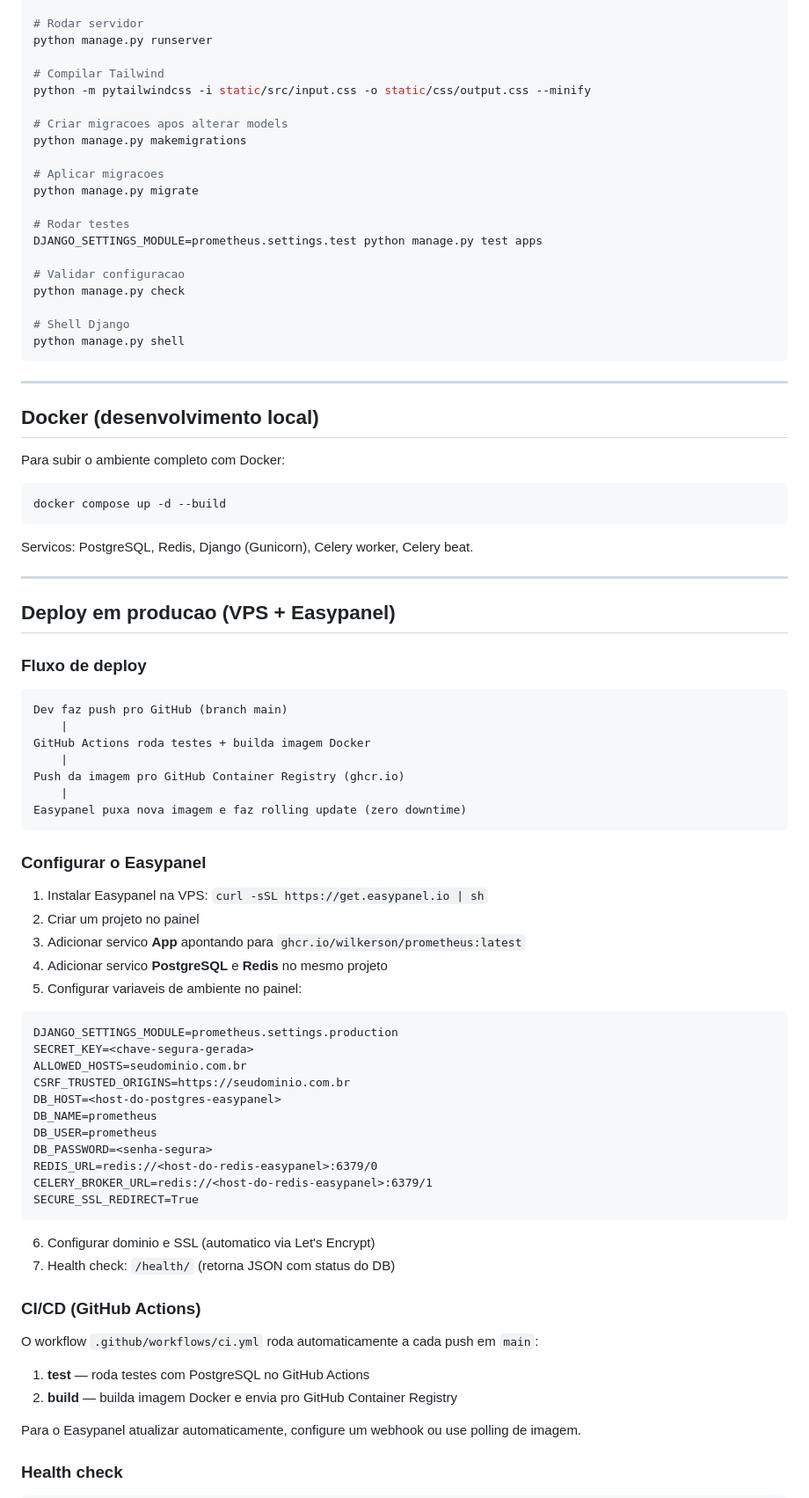
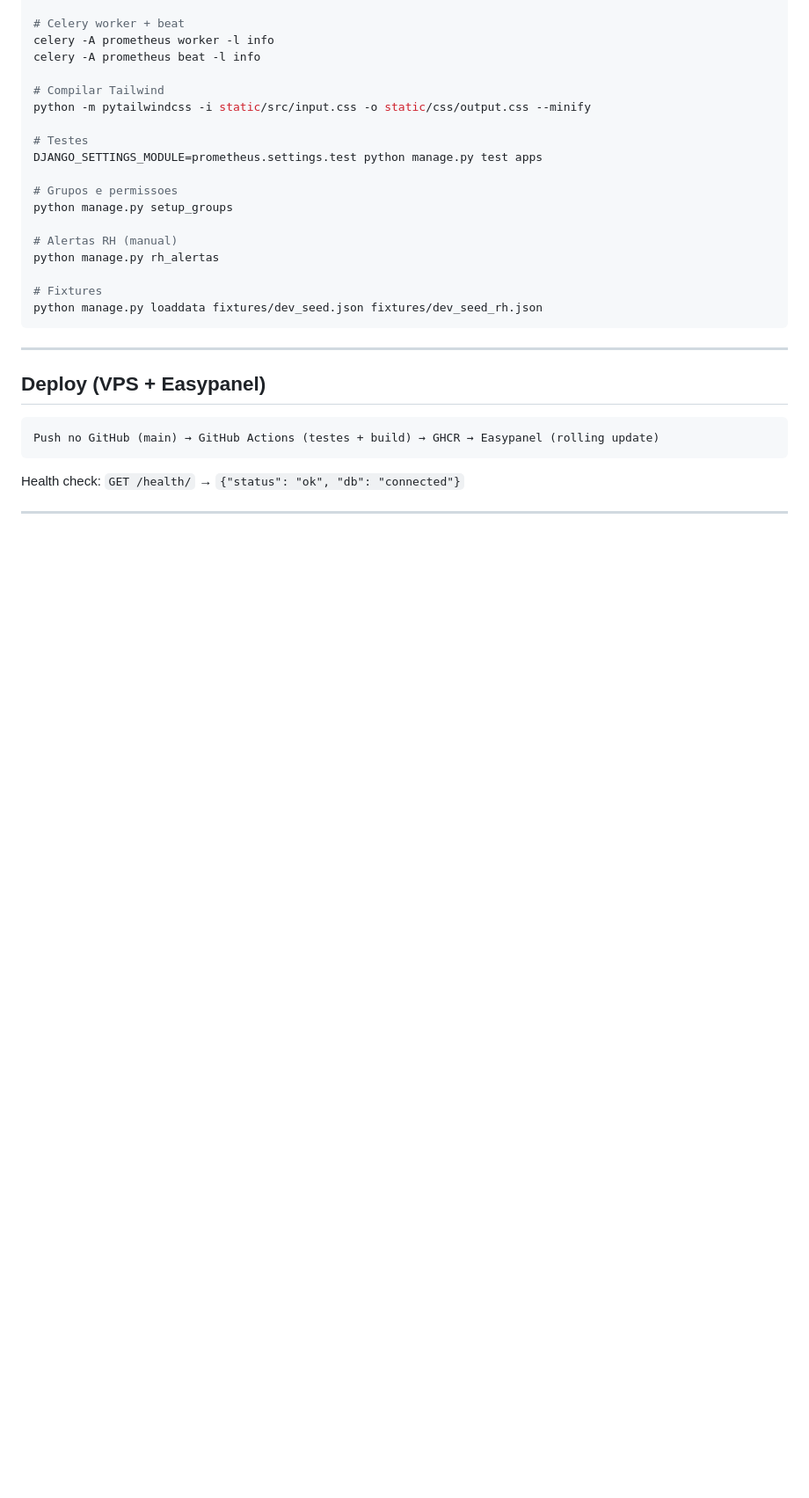
Before and after one commit to Wilkerson/Prometheus, a Markdown page: README.md, the part around one of its changes. Shown at 88% size. Drawn GitHub-style; blank space fills up the shorter version.

````diff
--- a/README.md
+++ b/README.md
@@ -298,87 +299,33 @@ source venv/Scripts/activate
 
-# Rodar servidor
-python manage.py runserver
+# Celery worker + beat
+celery -A prometheus worker -l info
+celery -A prometheus beat -l info
 
 # Compilar Tailwind
 python -m pytailwindcss -i static/src/input.css -o static/css/output.css --minify
 
-# Criar migracoes apos alterar models
-python manage.py makemigrations
-
-# Aplicar migracoes
-python manage.py migrate
-
-# Rodar testes
+# Testes
 DJANGO_SETTINGS_MODULE=prometheus.settings.test python manage.py test apps
 
-# Validar configuracao
-python manage.py check
+# Grupos e permissoes
+python manage.py setup_groups
 
-# Shell Django
-python manage.py shell
+# Alertas RH (manual)
+python manage.py rh_alertas
+
+# Fixtures
+python manage.py loaddata fixtures/dev_seed.json fixtures/dev_seed_rh.json
 ```
 
 ---
 
-## Docker (desenvolvimento local)
+## Deploy (VPS + Easypanel)
 
-Para subir o ambiente completo com Docker:
-
-```bash
-docker compose up -d --build
+```
+Push no GitHub (main) → GitHub Actions (testes + build) → GHCR → Easypanel (rolling update)
 ```
 
-Servicos: PostgreSQL, Redis, Django (Gunicorn), Celery worker, Celery beat.
+Health check: `GET /health/` → `{"status": "ok", "db": "connected"}`
 
 ---
 
-## Deploy em producao (VPS + Easypanel)
-
-### Fluxo de deploy
-
-```
-Dev faz push pro GitHub (branch main)
-    |
-GitHub Actions roda testes + builda imagem Docker
-    |
-Push da imagem pro GitHub Container Registry (ghcr.io)
-    |
-Easypanel puxa nova imagem e faz rolling update (zero downtime)
-```
-
-### Configurar o Easypanel
-
-1. Instalar Easypanel na VPS: `curl -sSL https://get.easypanel.io | sh`
-2. Criar um projeto no painel
-3. Adicionar servico **App** apontando para `ghcr.io/wilkerson/prometheus:latest`
-4. Adicionar servico **PostgreSQL** e **Redis** no mesmo projeto
-5. Configurar variaveis de ambiente no painel:
-
-```
-DJANGO_SETTINGS_MODULE=prometheus.settings.production
-SECRET_KEY=<chave-segura-gerada>
-ALLOWED_HOSTS=seudominio.com.br
-CSRF_TRUSTED_ORIGINS=https://seudominio.com.br
-DB_HOST=<host-do-postgres-easypanel>
-DB_NAME=prometheus
-DB_USER=prometheus
-DB_PASSWORD=<senha-segura>
-REDIS_URL=redis://<host-do-redis-easypanel>:6379/0
-CELERY_BROKER_URL=redis://<host-do-redis-easypanel>:6379/1
-SECURE_SSL_REDIRECT=True
-```
-
-6. Configurar dominio e SSL (automatico via Let's Encrypt)
-7. Health check: `/health/` (retorna JSON com status do DB)
-
-### CI/CD (GitHub Actions)
-
-O workflow `.github/workflows/ci.yml` roda automaticamente a cada push em `main`:
-
-1. **test** — roda testes com PostgreSQL no GitHub Actions
-2. **build** — builda imagem Docker e envia pro GitHub Container Registry
-
-Para o Easypanel atualizar automaticamente, configure um webhook ou use polling de imagem.
-
-### Health check
-
````
Also changed, not shown: other parts of README.md (+128 -146 lines).
